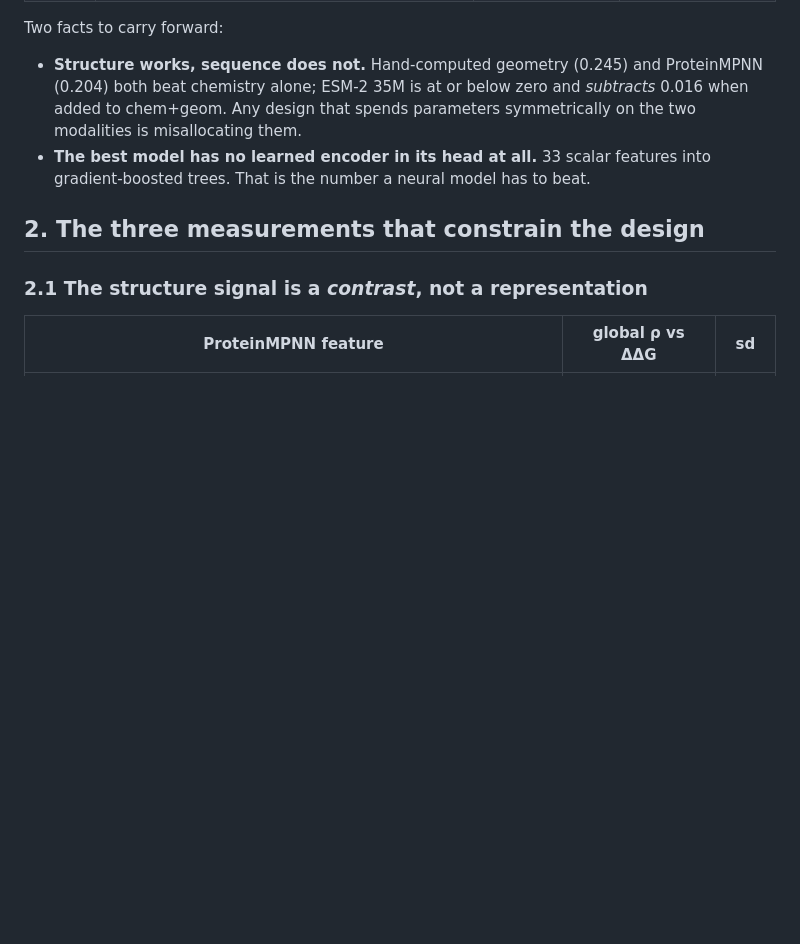
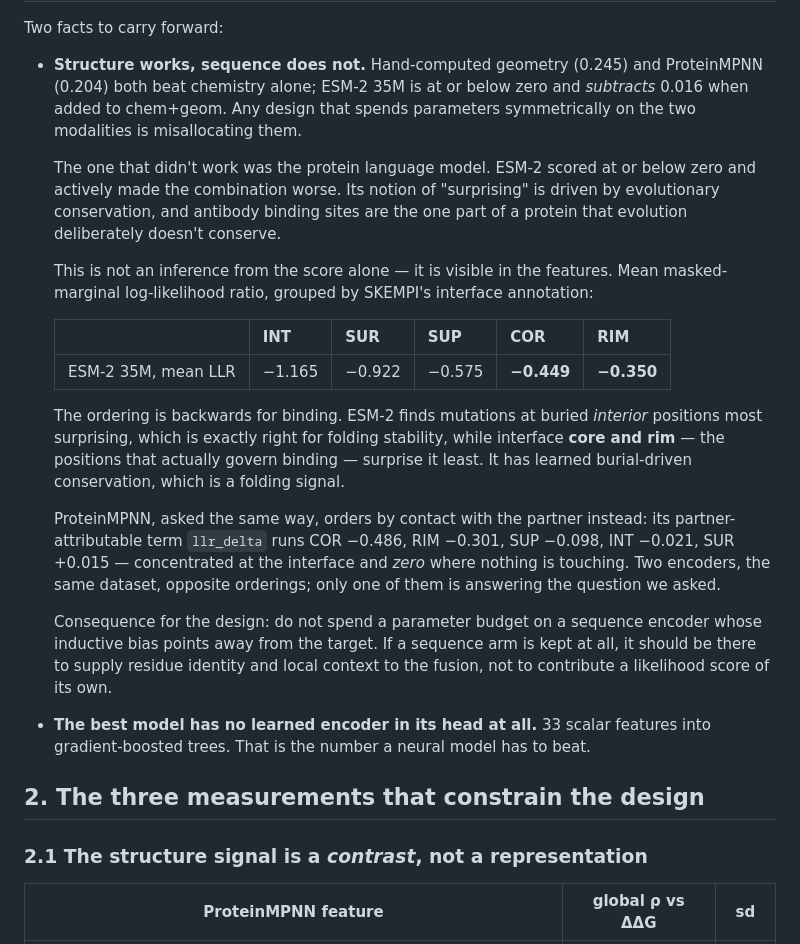
Before and after one commit to Tom-Touati/Converge-Affinity-Prediction, a Markdown page: ARCHITECTURE.md, the part around the change. GitHub-like rendering; blank space fills up the shorter version.

Commit message:
Record why the sequence encoder failed, not just that it did
ARCHITECTURE.md already stated 'structure works, sequence does not' with the
numbers. This adds the mechanism, which is the part that has to survive being
questioned.

ESM-2's notion of 'surprising' is driven by evolutionary conservation, and
antibody binding sites are the one part of a protein evolution deliberately
does not conserve. That is visible in the features rather than inferred from
the score: mean masked-marginal LLR by interface location runs INT -1.165,
SUR -0.922, SUP -0.575, COR -0.449, RIM -0.350 -- backwards for binding, since
the interface core and rim that govern binding surprise it least.

ProteinMPNN asked the same way orders by partner contact instead: llr_delta
runs COR -0.486, RIM -0.301, SUP -0.098, INT -0.021, SUR +0.015, concentrated
at the interface and zero where nothing touches. Same data, opposite orderings.

Design consequence recorded: do not spend a parameter budget on an encoder
whose inductive bias points away from the target.

Co-Authored-By: Claude Opus 5 <noreply@anthropic.com>

```diff
--- a/ARCHITECTURE.md
+++ b/ARCHITECTURE.md
@@ -31,6 +31,33 @@ Two facts to carry forward:
   both beat chemistry alone; ESM-2 35M is at or below zero and *subtracts* 0.016 when added to
   chem+geom. Any design that spends parameters symmetrically on the two modalities is
   misallocating them.
+
+  The one that didn't work was the protein language model. ESM-2 scored at or below zero and
+  actively made the combination worse. Its notion of "surprising" is driven by evolutionary
+  conservation, and antibody binding sites are the one part of a protein that evolution
+  deliberately doesn't conserve.
+
+  This is not an inference from the score alone — it is visible in the features. Mean
+  masked-marginal log-likelihood ratio, grouped by SKEMPI's interface annotation:
+
+  | | INT | SUR | SUP | COR | RIM |
+  | --- | --- | --- | --- | --- | --- |
+  | ESM-2 35M, mean LLR | −1.165 | −0.922 | −0.575 | **−0.449** | **−0.350** |
+
+  The ordering is backwards for binding. ESM-2 finds mutations at buried *interior* positions
+  most surprising, which is exactly right for folding stability, while interface **core and rim**
+  — the positions that actually govern binding — surprise it least. It has learned burial-driven
+  conservation, which is a folding signal.
+
+  ProteinMPNN, asked the same way, orders by contact with the partner instead: its
+  partner-attributable term `llr_delta` runs COR −0.486, RIM −0.301, SUP −0.098, INT −0.021,
+  SUR +0.015 — concentrated at the interface and *zero* where nothing is touching. Two encoders,
+  the same dataset, opposite orderings; only one of them is answering the question we asked.
+
+  Consequence for the design: do not spend a parameter budget on a sequence encoder whose
+  inductive bias points away from the target. If a sequence arm is kept at all, it should be
+  there to supply residue identity and local context to the fusion, not to contribute a
+  likelihood score of its own.
 * **The best model has no learned encoder in its head at all.** 33 scalar features into
   gradient-boosted trees. That is the number a neural model has to beat.
 
```
